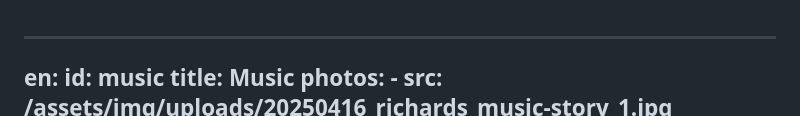
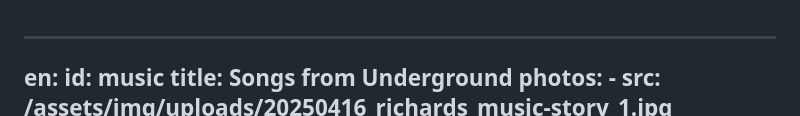
Before and after one commit to UNC-Global-Storytelling/buenos-aires-2025, a Markdown page: src/photoStories/music.md, the part around the change. Drawn GitHub-style.

Commit message:
Update Photo Stories “music”

```diff
--- a/src/photoStories/music.md
+++ b/src/photoStories/music.md
@@ -1,7 +1,7 @@
 ---
 en:
   id: music
-  title: Music
+  title: Songs from Underground
   photos:
     - src: /assets/img/uploads/20250416_richards_music-story_1.jpg
       caption_en: Mari is a 24-year-old Argentine writer, performer and singer born in
```
